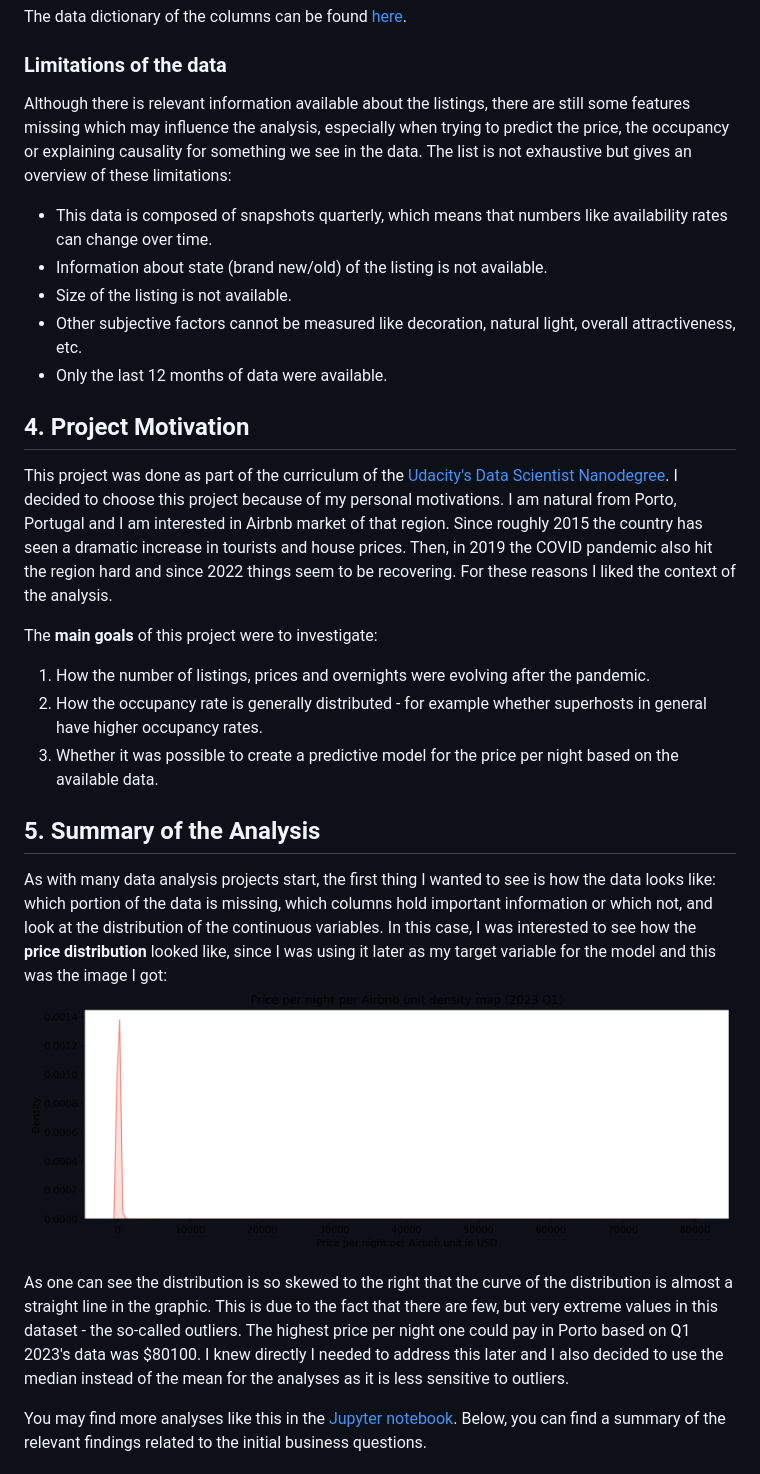
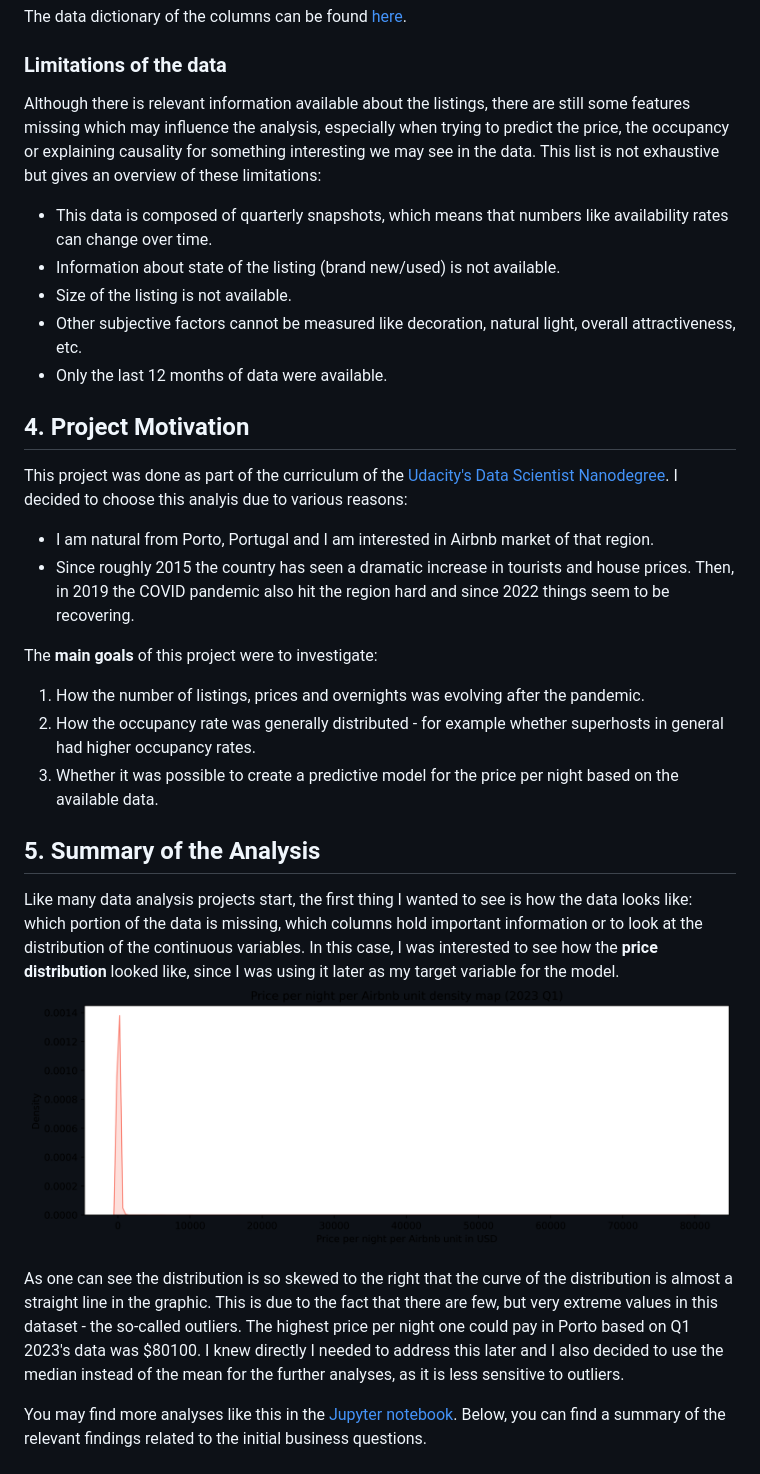
Before and after one commit to bruno-f7s/portfolio, a Markdown page: airbnb-porto-2023/README.md, the part around the change printed below. Drawn GitHub-style.

```diff
--- a/airbnb-porto-2023/README.md
+++ b/airbnb-porto-2023/README.md
@@ -49,28 +49,30 @@ The listing's data contains among others these columns:
 The data dictionary of the columns can be found [here](https://docs.google.com/spreadsheets/d/1iWCNJcSutYqpULSQHlNyGInUvHg2BoUGoNRIGa6Szc4/edit#gid=1322284596).
 
 ### Limitations of the data
-Although there is relevant information available about the listings, there are still some features missing which may influence the analysis, especially when trying to predict the price, the occupancy or explaining causality for something we see in the data. The list is not exhaustive but gives an overview of these limitations:
-- This data is composed of snapshots quarterly, which means that numbers like availability rates can change over time.
-- Information about state (brand new/old) of the listing is not available.
+Although there is relevant information available about the listings, there are still some features missing which may influence the analysis, especially when trying to predict the price, the occupancy or explaining causality for something interesting we may see in the data. This list is not exhaustive but gives an overview of these limitations:
+- This data is composed of quarterly snapshots, which means that numbers like availability rates can change over time.
+- Information about state of the listing (brand new/used) is not available.
 - Size of the listing is not available.
 - Other subjective factors cannot be measured like decoration, natural light, overall attractiveness, etc.
 - Only the last 12 months of data were available.
 
 
 ## 4. Project Motivation
-This project was done as part of the curriculum of the [Udacity's Data Scientist Nanodegree](https://www.udacity.com/course/data-scientist-nanodegree--nd025). I decided to choose this project because of my personal motivations. I am natural from Porto, Portugal and I am interested in Airbnb market of that region. Since roughly 2015 the country has seen a dramatic increase in tourists and house prices. Then, in 2019 the COVID pandemic also hit the region hard and since 2022 things seem to be recovering. For these reasons I liked the context of the analysis.
+This project was done as part of the curriculum of the [Udacity's Data Scientist Nanodegree](https://www.udacity.com/course/data-scientist-nanodegree--nd025). I decided to choose this analyis due to various reasons:
+- I am natural from Porto, Portugal and I am interested in Airbnb market of that region.
+- Since roughly 2015 the country has seen a dramatic increase in tourists and house prices. Then, in 2019 the COVID pandemic also hit the region hard and since 2022 things seem to be recovering.
 
 The __main goals__ of this project were to investigate:
-1. How the number of listings, prices and overnights were evolving after the pandemic.
-2. How the occupancy rate is generally distributed - for example whether superhosts in general have higher occupancy rates.
+1. How the number of listings, prices and overnights was evolving after the pandemic.
+2. How the occupancy rate was generally distributed - for example whether superhosts in general had higher occupancy rates.
 3. Whether it was possible to create a predictive model for the price per night based on the available data.
 
 
 ## 5. Summary of the Analysis
-As with many data analysis projects start, the first thing I wanted to see is how the data looks like: which portion of the data is missing, which columns hold important information or which not, and look at the distribution of the continuous variables. In this case, I was interested to see how the __price distribution__ looked like, since I was using it later as my target variable for the model and this was the image I got:
+Like many data analysis projects start, the first thing I wanted to see is how the data looks like: which portion of the data is missing, which columns hold important information or to look at the distribution of the continuous variables. In this case, I was interested to see how the __price distribution__ looked like, since I was using it later as my target variable for the model.
 ![Price density map](images/price_density_map.png)
 
-As one can see the distribution is so skewed to the right that the curve of the distribution is almost a straight line in the graphic. This is due to the fact that there are few, but very extreme values in this dataset - the so-called outliers. The highest price per night one could pay in Porto based on Q1 2023's data was $80100. I knew directly I needed to address this later and I also decided to use the median instead of the mean for the analyses as it is less sensitive to outliers.
+As one can see the distribution is so skewed to the right that the curve of the distribution is almost a straight line in the graphic. This is due to the fact that there are few, but very extreme values in this dataset - the so-called outliers. The highest price per night one could pay in Porto based on Q1 2023's data was $80100. I knew directly I needed to address this later and I also decided to use the median instead of the mean for the further analyses, as it is less sensitive to outliers.
 
 You may find more analyses like this in the [Jupyter notebook](https://github.com/bruno-f7s/portfolio/blob/main/airbnb-porto-2023/airbnb-porto-2023-eda.ipynb). Below, you can find a summary of the relevant findings related to the initial business questions.
 
```
Also changed, not shown: other parts of airbnb-porto-2023/README.md (+12 -12 lines).
